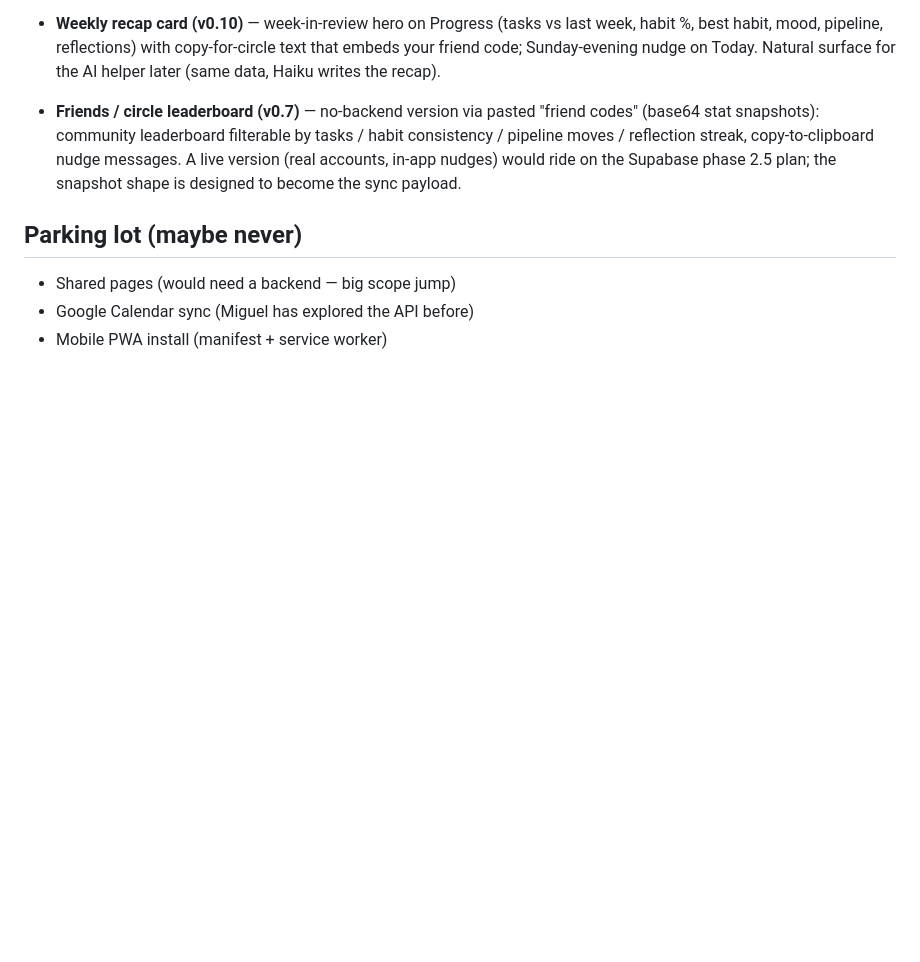
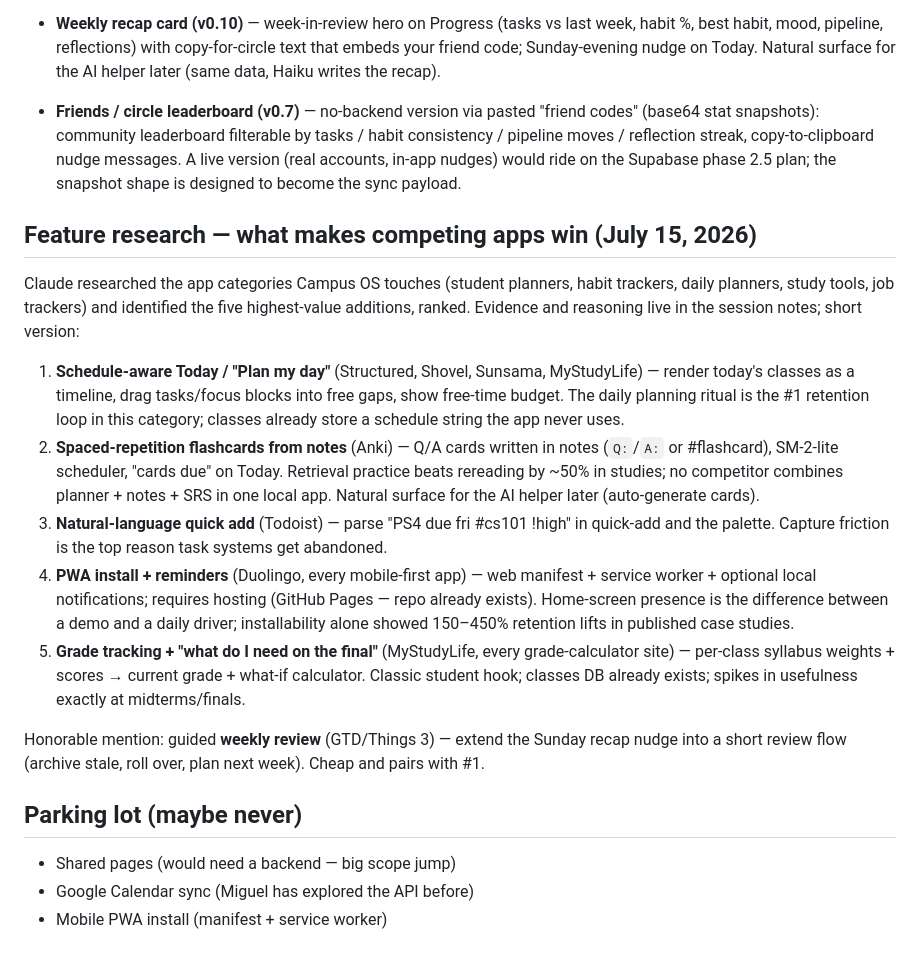
Before and after one commit to Miguel-Vargas-07/campus-os, a Markdown page: campus-os/docs/ROADMAP.md, the part around the change. GitHub-like rendering; blank space fills up the shorter version.

Commit message:
Docs: competitive feature research — 5 ranked candidates (July 2026)
Co-Authored-By: Claude Fable 5 <noreply@anthropic.com>

```diff
--- a/campus-os/docs/ROADMAP.md
+++ b/campus-os/docs/ROADMAP.md
@@ -84,6 +84,40 @@ Plan of record: **Supabase** (free tier) rather than a hand-rolled backend.
   nudges) would ride on the Supabase phase 2.5 plan; the snapshot shape is
   designed to become the sync payload.
 
+## Feature research — what makes competing apps win (July 15, 2026)
+
+Claude researched the app categories Campus OS touches (student planners,
+habit trackers, daily planners, study tools, job trackers) and identified
+the five highest-value additions, ranked. Evidence and reasoning live in
+the session notes; short version:
+
+1. **Schedule-aware Today / "Plan my day"** (Structured, Shovel, Sunsama,
+   MyStudyLife) — render today's classes as a timeline, drag tasks/focus
+   blocks into free gaps, show free-time budget. The daily planning ritual
+   is the #1 retention loop in this category; classes already store a
+   schedule string the app never uses.
+2. **Spaced-repetition flashcards from notes** (Anki) — Q/A cards written
+   in notes (`Q:`/`A:` or #flashcard), SM-2-lite scheduler, "cards due"
+   on Today. Retrieval practice beats rereading by ~50% in studies; no
+   competitor combines planner + notes + SRS in one local app. Natural
+   surface for the AI helper later (auto-generate cards).
+3. **Natural-language quick add** (Todoist) — parse "PS4 due fri #cs101
+   !high" in quick-add and the palette. Capture friction is the top
+   reason task systems get abandoned.
+4. **PWA install + reminders** (Duolingo, every mobile-first app) — web
+   manifest + service worker + optional local notifications; requires
+   hosting (GitHub Pages — repo already exists). Home-screen presence is
+   the difference between a demo and a daily driver; installability alone
+   showed 150–450% retention lifts in published case studies.
+5. **Grade tracking + "what do I need on the final"** (MyStudyLife, every
+   grade-calculator site) — per-class syllabus weights + scores → current
+   grade + what-if calculator. Classic student hook; classes DB already
+   exists; spikes in usefulness exactly at midterms/finals.
+
+Honorable mention: guided **weekly review** (GTD/Things 3) — extend the
+Sunday recap nudge into a short review flow (archive stale, roll over,
+plan next week). Cheap and pairs with #1.
+
 ## Parking lot (maybe never)
 
 - Shared pages (would need a backend — big scope jump)
```
